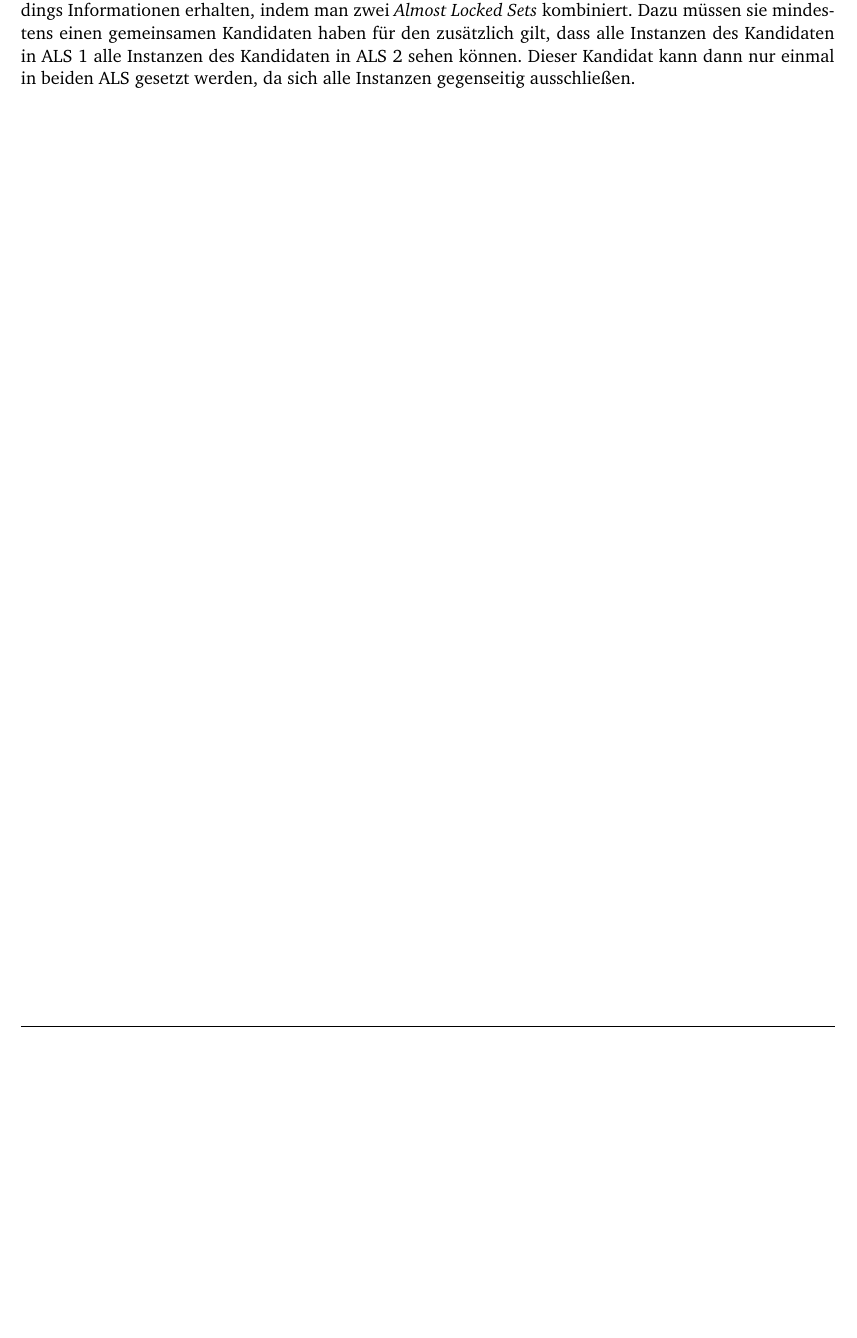
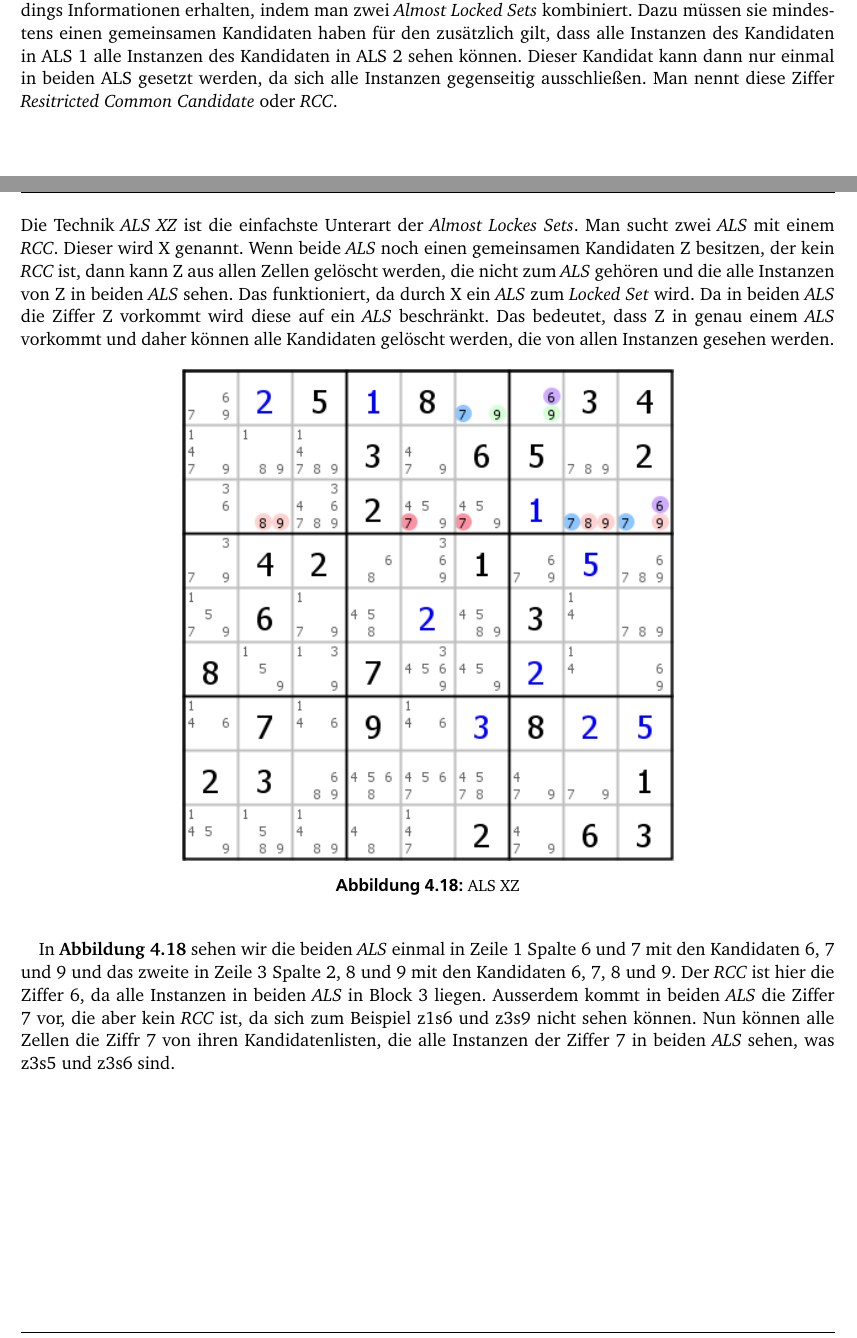
Before and after one commit to mbraeunlein/Bachelorarbeit, a LaTeX thesis (Bachelorarbeit.tex, which reads Kapitel/Loesungsmethoden/Almost_Locked_Set/ALS_Chain.tex, Kapitel/Loesungsmethoden/Almost_Locked_Set/ALS_XY_Wing.tex, Kapitel/Loesungsmethoden/Almost_Locked_Set/ALS_XZ.tex): part of page 28 of 37 before the commit and two parts of pages 28 and 29 of 37 after it, the two joined at a grey line, cut so that both start at the same text, the shorter picture padded with empty space. The pictures show the PDF file Bachelorarbeit.pdf that the author committed with the source.

Commit message:
Kapitelstruktur geaendert, Loesungsmethoden fertig beschrieben

```diff
--- a/Kapitel/Loesungsmethoden/Almost_Locked_Set/ALS_Chain.tex
+++ b/Kapitel/Loesungsmethoden/Almost_Locked_Set/ALS_Chain.tex
@@ -1,2 +1,13 @@
 \newpage
 \subsection{ALS Chain}
+\textit{ALS Chains} sind die Verallgemeinerung von \textit{ALS XZ} und \textit{ALS XY Wing}. Ein \textit{ALS XZ} ist eine \textit{ALS Chain} der Länge 2 und ein \textit{ALS XY Wing} ist eine \textit{ALS Chain} der Länge 3. Eine \textit{ALS Chain} ist eine Kette von {ALS} verbunden durch \textit{RCCs}, für die gilt, dass keine zwei aufeinanderfolgenden \textit{RCCs} gleich sein dürfen. Die \textit{ALS} am Anfang und Ende der Kette enthalten eine gemeinsame Ziffer Z. Diese Ziffer wird wie gewohnt dann aus allen Kandidatenlisten gelöscht, die von allen Instanzen der Ziffer Z im \textit{ALS} am Anfang und am Ende der Kette gesehen werden.\\
+Das geht, da durch die Verknüpfung durch \textit{RCCs} die Ziffer Z entweder im \textit{ALS} am Anfang der Kette stehen muss oder in dem am Ende.
+
+\begin{figure}[h]
+\begin{center}
+\includegraphics{./img/ALS_Chain.png}
+\caption{ALS Chain}
+\end{center}
+\end{figure}
+
+In \textbf{Abbildung 4.20} sieht man eine \textit{ALS Chain} der Länge 4. Das erste \textit{ALS} ist in Zeile 2 Spalten 1, 2, 4 und 9, es enthält die Kandidaten 2, 3, 5, 6 und 7. Durch den \textit{RCC} 7 ist es verbunden mit dem einzelligen \textit{ALS} in z2s7, das die Kandidaten 3 und 7 enthält. Dieses \textit{ALS} ist durch den \textit{RCC} 3 verbunden mit dem \textit{ALS} in z7s7, wiederum mit den Kandidaten 3 und 7. Die letzte Verbindung besteht dann durch den \textit{RCC} 7 zum \textit{ALS} in Block 8 mit z7s4 und z8s5, das die Kandidaten 2, 3 und 7 enthält. Das erste und das letzte \textit{ALS} enthalten den gemeinsamen Kandidaten 3. Dieser kann nun als Kandidat aus allen Zellen gelöscht werden, die alle Instanzen der Ziffer 3 in beiden \textit{ALS} sehen. Das ist der Fall in z8s4 und z9s4.
--- a/Kapitel/Loesungsmethoden/Almost_Locked_Set/ALS_XY_Wing.tex
+++ b/Kapitel/Loesungsmethoden/Almost_Locked_Set/ALS_XY_Wing.tex
@@ -1,2 +1,13 @@
 \newpage
 \subsection{ALS XY Wing}
+Bei der Technik \textit{ALS XY Wing} benötigt man 3 \textit{ALS} A, B und C. A und C haben den gemeinsamen \textit{RCC} X, B und C haben den gemeinsamen \textit{RCC} Y. X und Y sind unterschiedlich. \textit{ALS} A und B haben die gemeinsame Ziffer Z, die kein \textit{RCC} ist.\\
+Nun werden zwei Fälle betrachtet. Wenn Z nicht in A steht, dann muss X in A stehen, da bei einem \textit{ALS} nur eine Ziffer fehlen darf. Das bedeutet, C muss Y enthalten, da Z nicht in C steht. Daraus kann man folgern, dass B den Kandidaten Z enthalten muss. Im Fall zwei nehmen wir an, dass Z nicht in B steht. Dann muss Y in B stehen, woraus folgt, dass X in B steht. Daher muss dann Z in A stehen. In jedem möglichen Fall steht Z also entweder in A oder in B. Daher können alle Kandidaten von Z ausgeschlossen werden, die von allen Instanzen in A und B gesehen werden.
+
+\begin{figure}[h]
+\begin{center}
+\includegraphics{./img/ALS_XY_Wing.png}
+\caption{ALS XY Wing}
+\end{center}
+\end{figure}
+
+Im oben stehenden Beispiel \textbf{Abbildung 4.19} sieht man einen \textit{ALS XY Wing}, \textit{ALS} A ist hier Zeile 7 Spalten 1, 5 und 6 mit den Kandidaten 3, 6, 7 und 8, B ist Spalte 8 Zeilen 5, 7 und 9 mit den Kandidaten 2, 3, 8 und 9. \textit{ALS} C befindet sich in Zeile 9 Spalten 3 und 4 mit den Kandidaten 1, 7 und 9. X ist also 7, Y ist 9 und Z ist 3. Da Z wegen der oben genannten Begründung nur in \textit{ALS} A und B vorkommen kann, können jetzt alle Kandidaten von Z gelöscht werden, die von allen Instanzen von Z in A und B gesehen werden. Das ist die Ziffer 3 in z7s7.
--- a/Kapitel/Loesungsmethoden/Almost_Locked_Set/ALS_XZ.tex
+++ b/Kapitel/Loesungsmethoden/Almost_Locked_Set/ALS_XZ.tex
@@ -1,2 +1,12 @@
 \newpage
 \subsection{ALS XZ}
+Die Technik \textit{ALS XZ} ist die einfachste Unterart der \textit{Almost Lockes Sets}. Man sucht zwei \textit{ALS} mit einem \textit{RCC}. Dieser wird X genannt. Wenn beide \textit{ALS} noch einen gemeinsamen Kandidaten Z besitzen, der kein \textit{RCC} ist, dann kann Z aus allen Zellen gelöscht werden, die nicht zum \textit{ALS} gehören und die alle Instanzen von Z in beiden \textit{ALS} sehen. Das funktioniert, da durch X ein \textit{ALS} zum \textit{Locked Set} wird. Da in beiden \textit{ALS} die Ziffer Z vorkommt wird diese auf ein \textit{ALS} beschränkt. Das bedeutet, dass Z in genau einem \textit{ALS} vorkommt und daher können alle Kandidaten gelöscht werden, die von allen Instanzen gesehen werden.
+
+\begin{figure}[h]
+\begin{center}
+\includegraphics{./img/ALS_XZ.png}
+\caption{ALS XZ}
+\end{center}
+\end{figure}
+
+In \textbf{Abbildung 4.18} sehen wir die beiden \textit{ALS} einmal in Zeile 1 Spalte 6 und 7 mit den Kandidaten 6, 7 und 9 und das zweite in Zeile 3 Spalte 2, 8 und 9 mit den Kandidaten 6, 7, 8 und 9. Der \textit{RCC} ist hier die Ziffer 6, da alle Instanzen in beiden \textit{ALS} in Block 3 liegen. Ausserdem kommt in beiden \textit{ALS} die Ziffer 7 vor, die aber kein \textit{RCC} ist, da sich zum Beispiel z1s6 und z3s9 nicht sehen können. Nun können alle Zellen die Ziffr 7 von ihren Kandidatenlisten, die alle Instanzen der Ziffer 7 in beiden \textit{ALS} sehen, was z3s5 und z3s6 sind.
--- a/Kapitel/Loesungsmethoden/Almost_Locked_Set/Almost_Locked_Set.tex
+++ b/Kapitel/Loesungsmethoden/Almost_Locked_Set/Almost_Locked_Set.tex
@@ -1,4 +1,4 @@
 \newpage
 \section{Almost Locked Set}
 Ein \textit{Locked Set} bezeichnet eine Gruppe von n ungelösten Zellen, deren Vereinigung der Kandidatenlisten nur noch n Kandidaten enthält. Das erlaubt das Entfernen aller Kandidaten aus den anderen Zellen der Figur, die in der Vereinugung der Kandidatenlisten vorkommen.\\
-Ein \textit{Almost Locked Set} hat $n+1$ Kandidaten und ist daher einzeln nicht zu gebrauchen. Man kann allerdings Informationen erhalten, indem man zwei \textit{Almost Locked Sets} kombiniert. Dazu müssen sie mindestens einen gemeinsamen Kandidaten haben für den zusätzlich gilt, dass alle Instanzen des Kandidaten in ALS 1 alle Instanzen des Kandidaten in ALS 2 sehen können. Dieser Kandidat kann dann nur einmal in beiden ALS gesetzt werden, da sich alle Instanzen gegenseitig ausschließen.
+Ein \textit{Almost Locked Set} hat $n+1$ Kandidaten und ist daher einzeln nicht zu gebrauchen. Man kann allerdings Informationen erhalten, indem man zwei \textit{Almost Locked Sets} kombiniert. Dazu müssen sie mindestens einen gemeinsamen Kandidaten haben für den zusätzlich gilt, dass alle Instanzen des Kandidaten in ALS 1 alle Instanzen des Kandidaten in ALS 2 sehen können. Dieser Kandidat kann dann nur einmal in beiden ALS gesetzt werden, da sich alle Instanzen gegenseitig ausschließen. Man nennt diese Ziffer \textit{Resitricted Common Candidate} oder \textit{RCC}.
```
Also changed, not shown: Kapitel/Klassifikation/Klassifikation.tex (+1 -1 lines), Bachelorarbeit.pdf, img/ALS_Chain.png (added), img/ALS_XY_Wing.png (added), img/ALS_XZ.png (added), 4 other files.
